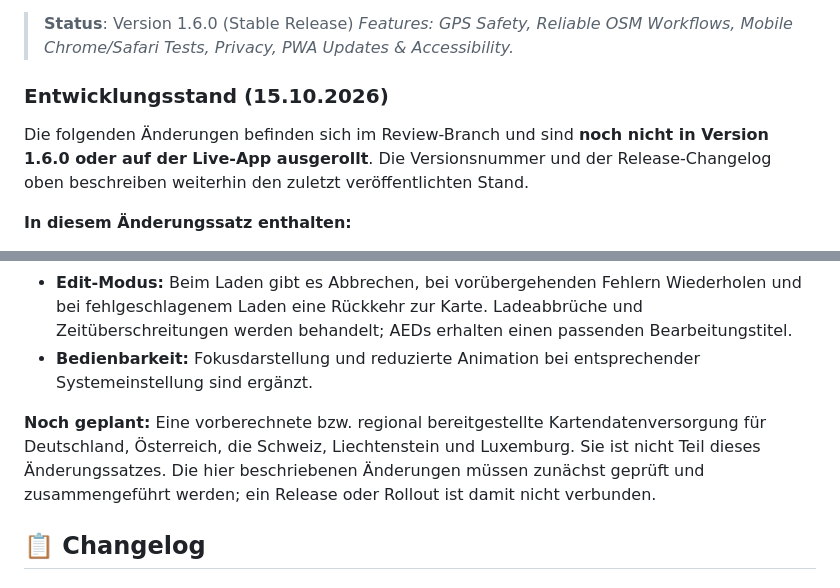
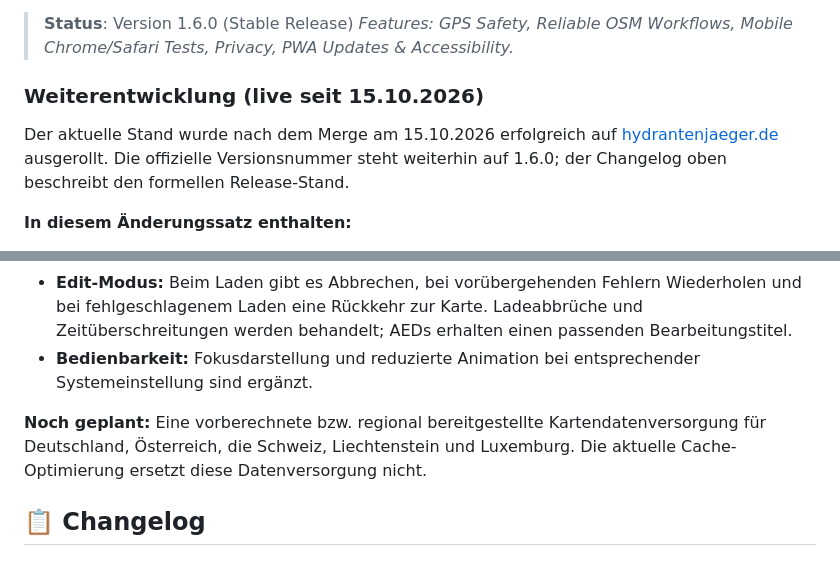
Before and after one commit to FrnkMrz/hydranten-app, a Markdown page: README.md, 2 parts joined by grey strips. Drawn GitHub-style.

Commit message:
Update development status after deployment

```diff
--- a/README.md
+++ b/README.md
@@ -8,9 +8,9 @@ Entwickelt für Geschwindigkeit, Einhand-Bedienung und Robustheit im Feld.
 > **Status**: Version 1.6.0 (Stable Release)
 > *Features: GPS Safety, Reliable OSM Workflows, Mobile Chrome/Safari Tests, Privacy, PWA Updates & Accessibility.*
 
-### Entwicklungsstand (15.10.2026)
+### Weiterentwicklung (live seit 15.10.2026)
 
-Die folgenden Änderungen befinden sich im Review-Branch und sind **noch nicht in Version 1.6.0 oder auf der Live-App ausgerollt**. Die Versionsnummer und der Release-Changelog oben beschreiben weiterhin den zuletzt veröffentlichten Stand.
+Der aktuelle Stand wurde nach dem Merge am 15.10.2026 erfolgreich auf [hydrantenjaeger.de](https://hydrantenjaeger.de) ausgerollt. Die offizielle Versionsnummer steht weiterhin auf 1.6.0; der Changelog oben beschreibt den formellen Release-Stand.
 
 **In diesem Änderungssatz enthalten:**
 
@@ -19,7 +19,7 @@ Die folgenden Änderungen befinden sich im Review-Branch und sind **noch nicht i
 * **Edit-Modus:** Beim Laden gibt es Abbrechen, bei vorübergehenden Fehlern Wiederholen und bei fehlgeschlagenem Laden eine Rückkehr zur Karte. Ladeabbrüche und Zeitüberschreitungen werden behandelt; AEDs erhalten einen passenden Bearbeitungstitel.
 * **Bedienbarkeit:** Fokusdarstellung und reduzierte Animation bei entsprechender Systemeinstellung sind ergänzt.
 
-**Noch geplant:** Eine vorberechnete bzw. regional bereitgestellte Kartendatenversorgung für Deutschland, Österreich, die Schweiz, Liechtenstein und Luxemburg. Sie ist nicht Teil dieses Änderungssatzes. Die hier beschriebenen Änderungen müssen zunächst geprüft und zusammengeführt werden; ein Release oder Rollout ist damit nicht verbunden.
+**Noch geplant:** Eine vorberechnete bzw. regional bereitgestellte Kartendatenversorgung für Deutschland, Österreich, die Schweiz, Liechtenstein und Luxemburg. Die aktuelle Cache-Optimierung ersetzt diese Datenversorgung nicht.
 
 ## 📋 Changelog
 
```
